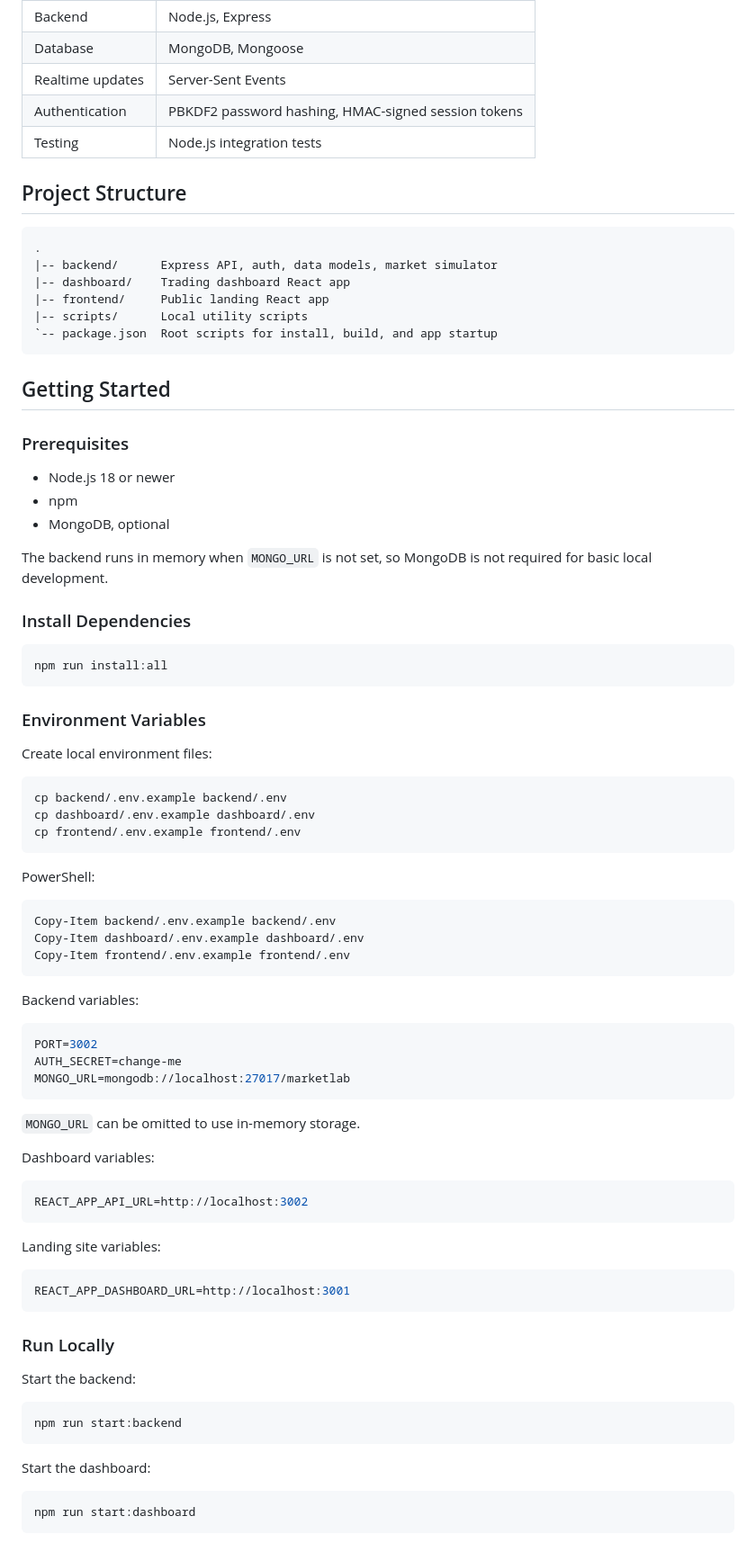
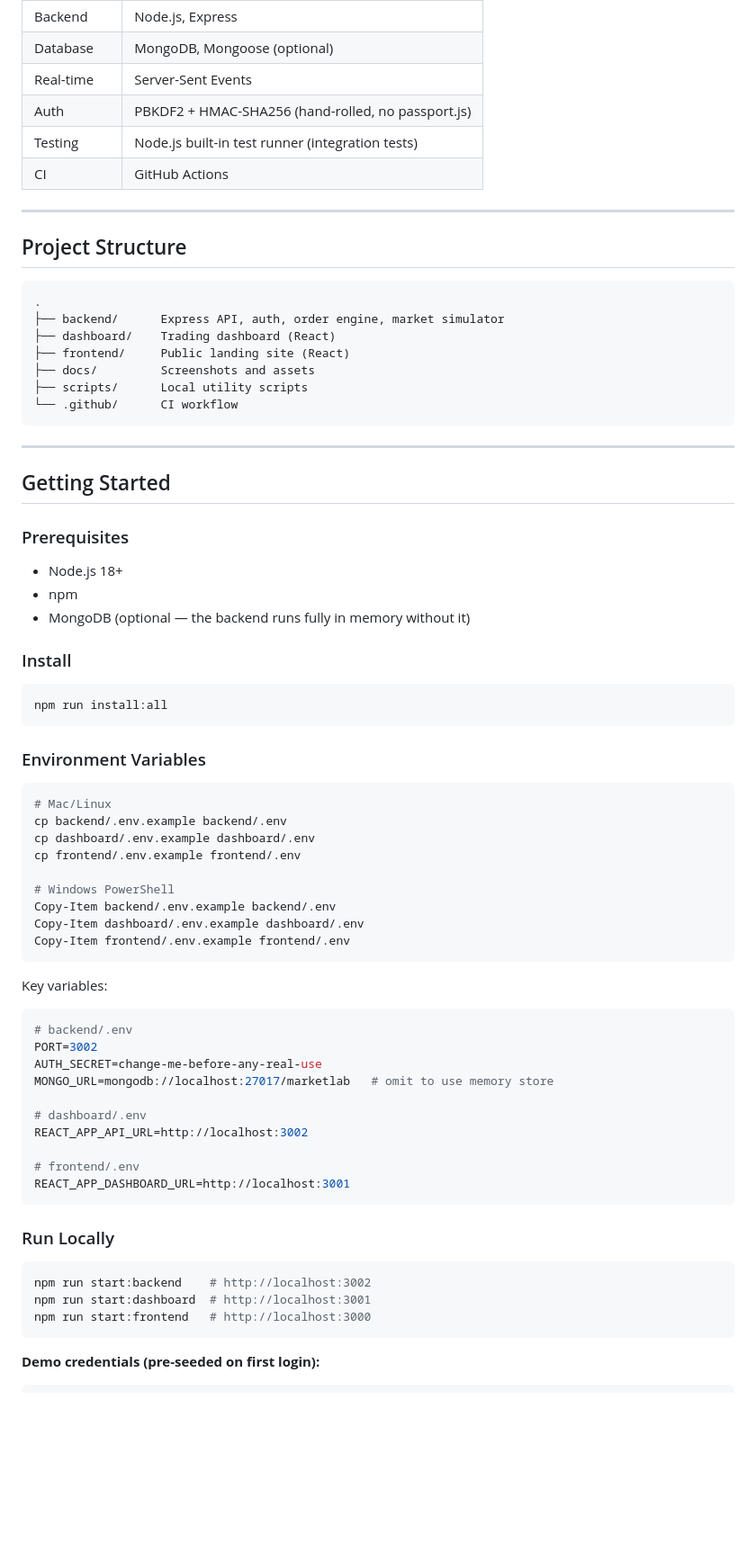
Before and after one commit to UditSinghChauhan/MarketLab, a Markdown page: README.md, the part around one of its changes. Shown at 90% size. Drawn GitHub-style; blank space fills up the shorter version.

````diff
--- a/README.md
+++ b/README.md
@@ -31,31 +50,35 @@ This project is inspired by modern brokerage platforms, but it is not affiliated
 | Backend | Node.js, Express |
-| Database | MongoDB, Mongoose |
-| Realtime updates | Server-Sent Events |
-| Authentication | PBKDF2 password hashing, HMAC-signed session tokens |
-| Testing | Node.js integration tests |
+| Database | MongoDB, Mongoose (optional) |
+| Real-time | Server-Sent Events |
+| Auth | PBKDF2 + HMAC-SHA256 (hand-rolled, no passport.js) |
+| Testing | Node.js built-in test runner (integration tests) |
+| CI | GitHub Actions |
+
+---
 
 ## Project Structure
 
-```text
+```
 .
-|-- backend/      Express API, auth, data models, market simulator
-|-- dashboard/    Trading dashboard React app
-|-- frontend/     Public landing React app
-|-- scripts/      Local utility scripts
-`-- package.json  Root scripts for install, build, and app startup
+├── backend/      Express API, auth, order engine, market simulator
+├── dashboard/    Trading dashboard (React)
+├── frontend/     Public landing site (React)
+├── docs/         Screenshots and assets
+├── scripts/      Local utility scripts
+└── .github/      CI workflow
 ```
+
+---
 
 ## Getting Started
 
 ### Prerequisites
 
-- Node.js 18 or newer
+- Node.js 18+
 - npm
-- MongoDB, optional
+- MongoDB (optional — the backend runs fully in memory without it)
 
-The backend runs in memory when `MONGO_URL` is not set, so MongoDB is not required for basic local development.
-
-### Install Dependencies
+### Install
 
 ```bash
 npm run install:all
@@ -63,54 +86,40 @@ npm run install:all
 
 ### Environment Variables
 
-Create local environment files:
-
 ```bash
+# Mac/Linux
 cp backend/.env.example backend/.env
 cp dashboard/.env.example dashboard/.env
 cp frontend/.env.example frontend/.env
-```
 
-PowerShell:
-
-```powershell
+# Windows PowerShell
 Copy-Item backend/.env.example backend/.env
 Copy-Item dashboard/.env.example dashboard/.env
 Copy-Item frontend/.env.example frontend/.env
 ```
 
-Backend variables:
+Key variables:
 
 ```env
+# backend/.env
 PORT=3002
-AUTH_SECRET=change-me
-MONGO_URL=mongodb://localhost:27017/marketlab
-```
+AUTH_SECRET=change-me-before-any-real-use
+MONGO_URL=mongodb://localhost:27017/marketlab   # omit to use memory store
 
-`MONGO_URL` can be omitted to use in-memory storage.
+# dashboard/.env
+REACT_APP_API_URL=http://localhost:3002
 
-Dashboard variables:
-
-```env
-REACT_APP_API_URL=http://localhost:3002
-```
-
-Landing site variables:
-
-```env
+# frontend/.env
 REACT_APP_DASHBOARD_URL=http://localhost:3001
 ```
 
 ### Run Locally
 
-Start the backend:
-
 ```bash
-npm run start:backend
+npm run start:backend    # http://localhost:3002
+npm run start:dashboard  # http://localhost:3001
+npm run start:frontend   # http://localhost:3000
 ```
 
-Start the dashboard:
-
-```bash
-npm run start:dashboard
+**Demo credentials (pre-seeded on first login):**
 ```
````
Also changed, not shown: other parts of README.md (+109 -102 lines), docs/screenshot.png (added).
